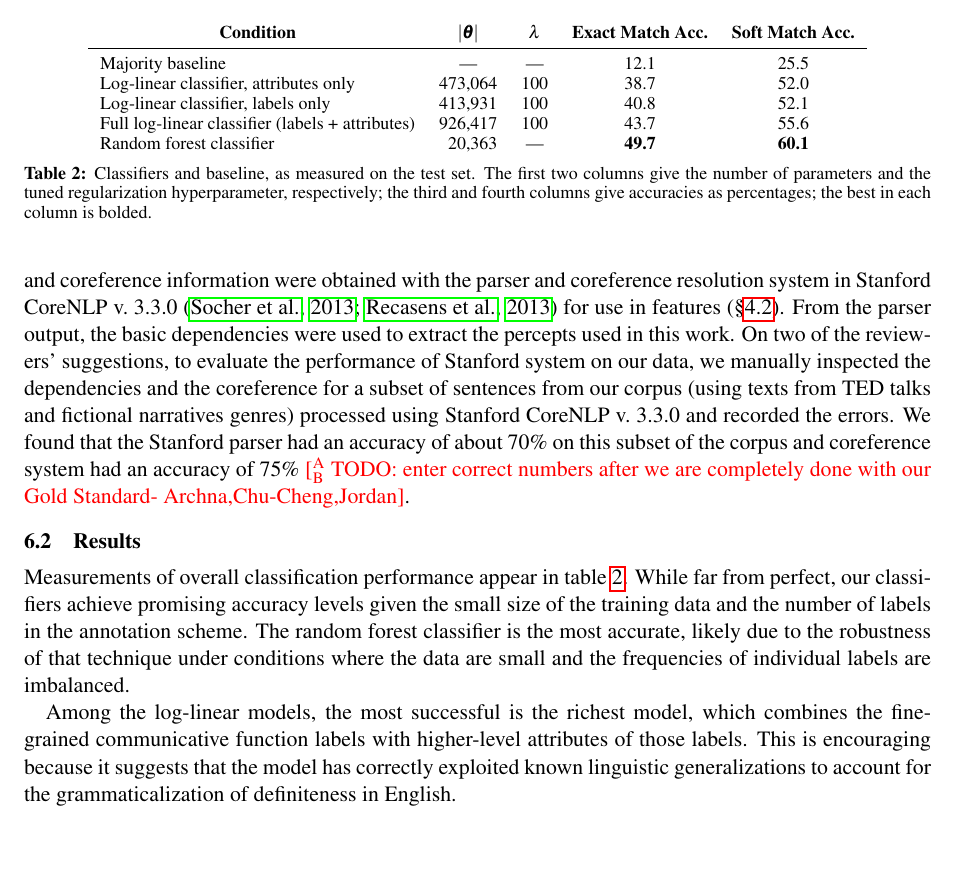
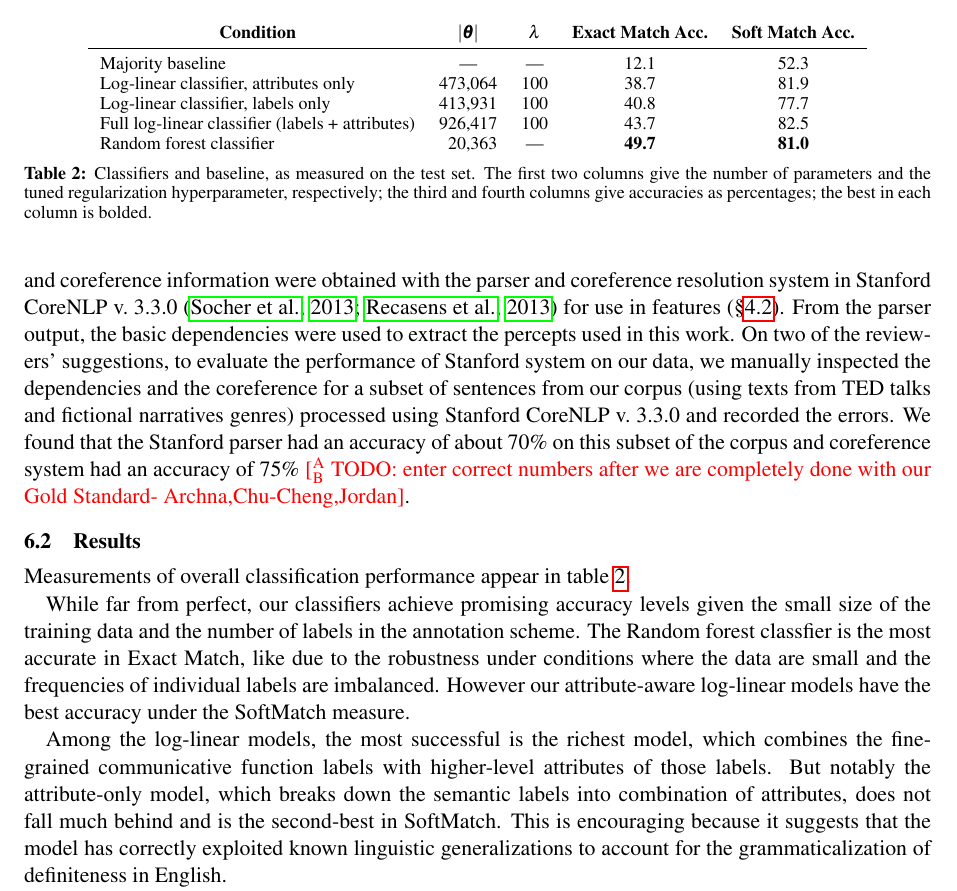
Before and after one commit to nschneid/definiteness, a LaTeX paper (definiteness.tex): part of page 7 of 11, cut so that both start at the same text, the shorter picture padded with empty space. Compiled offline with pdfLaTeX.

Commit message:
- updated SoftMatch numbers

```diff
--- a/definiteness.tex
+++ b/definiteness.tex
@@ -780,12 +780,12 @@ Nonunique\_Physical\_copresence & --- & --- & --- \\
 \\
 \midrule
 Majority baseline & \multicolumn{1}{c}{---} & \multicolumn{1}{c}{---} %& \multicolumn{1}{c}{---}
-& 12.1 & 25.5
+& 12.1 & 52.3
 \\
-Log-linear classifier, attributes only & 473,064 & 100 & 38.7 & 52.0 \\
-Log-linear classifier, labels only & 413,931 & 100 & 40.8 & 52.1 \\
-Full log-linear classifier (labels + attributes) & 926,417 & 100 & 43.7 & 55.6 \\
-Random forest classifier & 20,363 & \multicolumn{1}{c}{---} & \bf 49.7 & \bf 60.1 \\
+Log-linear classifier, attributes only & 473,064 & 100 & 38.7 & 81.9 \\
+Log-linear classifier, labels only & 413,931 & 100 & 40.8 & 77.7  \\
+Full log-linear classifier (labels + attributes) & 926,417 & 100 & 43.7 & 82.5 \\
+Random forest classifier & 20,363 & \multicolumn{1}{c}{---} & \bf 49.7 & \bf 81.0 \\
 \end{tabular}
 \caption{Classifiers and baseline, as measured on the test set.
 %The first three columns of numbers report the number of parameters (feature weights), the number of nonzero parameters,
@@ -796,13 +796,17 @@ the third and fourth columns give accuracies as percentages; the best in each co
 \end{table*}
 
 Measurements of overall classification performance appear in \cref{tbl:results}.
+
 While far from perfect, our classifiers achieve promising accuracy levels
 given the small size of the training data and the number of labels in the annotation scheme.
-The random forest classifier is the most accurate, likely due to the robustness of that technique
-under conditions where the data are small and the frequencies of individual labels are imbalanced.
+The Random forest classfier is the most accurate in Exact Match, like due to the robustness under
+conditions where the data are small and the frequencies of individual labels are imbalanced. However
+our attribute-aware log-linear models have the best accuracy under the SoftMatch measure.
 
 Among the log-linear models, the most successful is the richest model, which combines the fine-grained
-communicative function labels with higher-level attributes of those labels.
+communicative function labels with higher-level attributes of those labels. But notably the attribute-only model,
+which breaks down the semantic labels into combination of attributes, does not fall much behind and is the second-best
+in SoftMatch.
 This is encouraging because it suggests that the model has correctly exploited known linguistic generalizations
 to account for the grammaticalization of definiteness in English.
 
```
